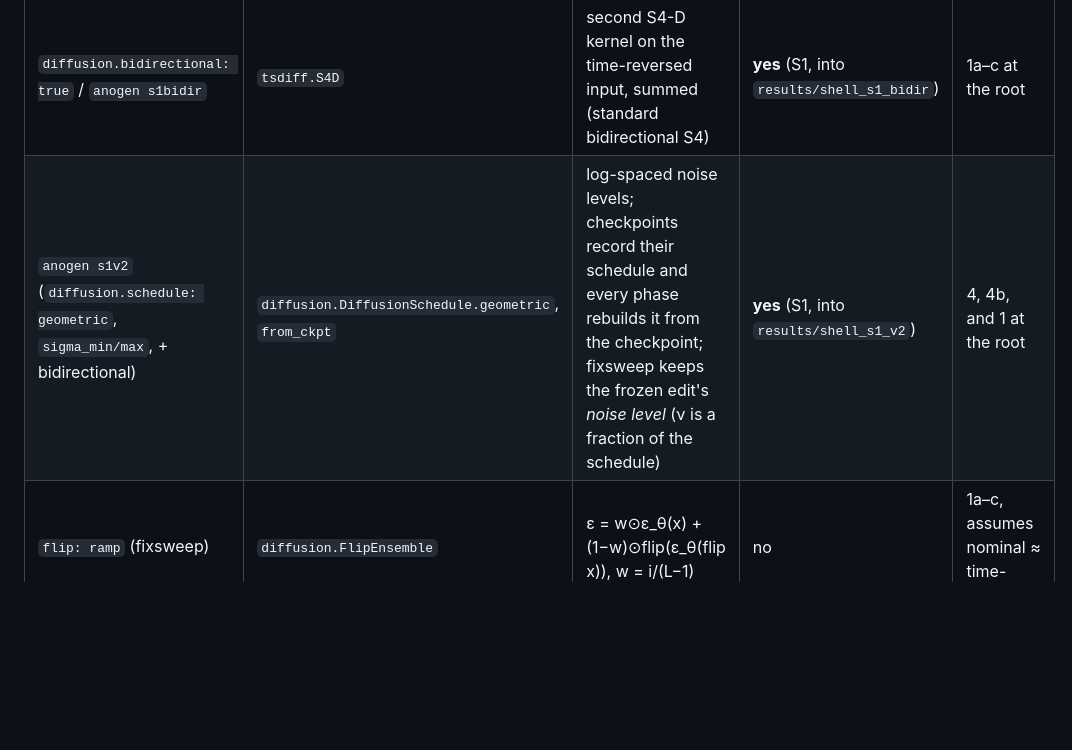
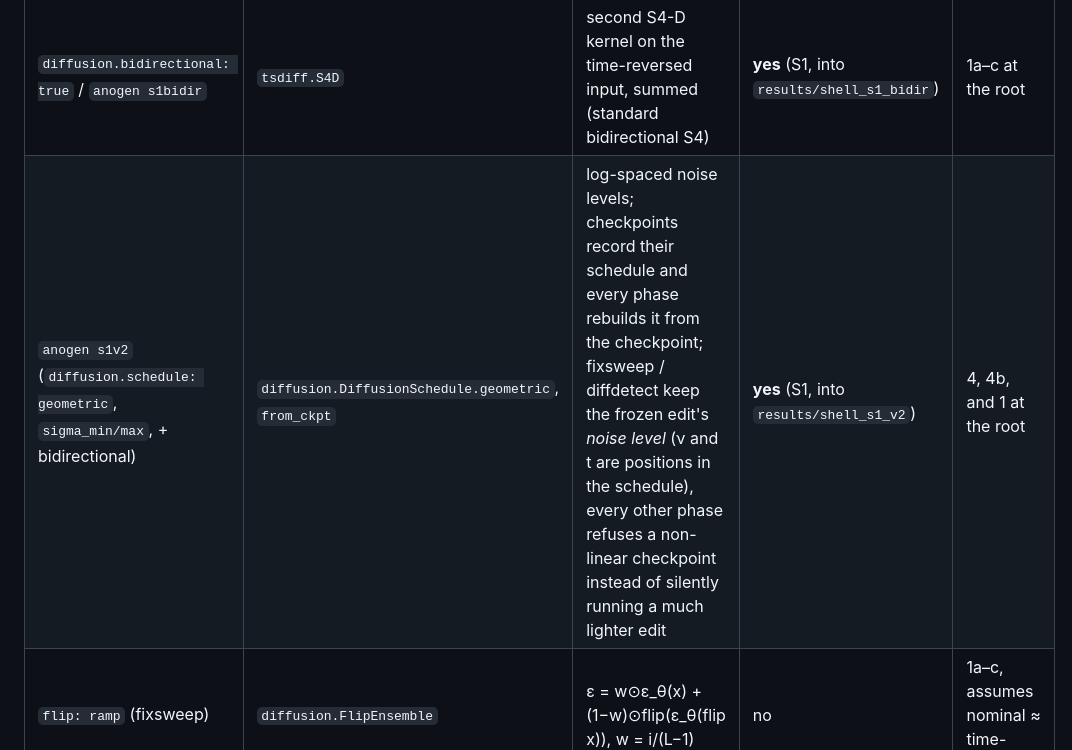
Before and after one commit to rlawnsiiiii/AnoGen, a Markdown page: docs/POSITION_BIAS.md, the part around the change. GitHub-like rendering; blank space fills up the shorter version.

Commit message:
Docs: schedule guard

```diff
--- a/docs/POSITION_BIAS.md
+++ b/docs/POSITION_BIAS.md
@@ -116,7 +116,7 @@ S1 in the mid-noise bins. If the mid-noise fit is worse, raise
 | Switch | Where | What it does | Retrain? | Targets |
 |---|---|---|---|---|
 | `diffusion.bidirectional: true` / `anogen s1bidir` | `tsdiff.S4D` | second S4-D kernel on the time-reversed input, summed (standard bidirectional S4) | **yes** (S1, into `results/shell_s1_bidir`) | 1a–c at the root |
-| `anogen s1v2` (`diffusion.schedule: geometric`, `sigma_min/max`, + bidirectional) | `diffusion.DiffusionSchedule.geometric`, `from_ckpt` | log-spaced noise levels; checkpoints record their schedule and every phase rebuilds it from the checkpoint; fixsweep keeps the frozen edit's *noise level* (ν is a fraction of the schedule) | **yes** (S1, into `results/shell_s1_v2`) | 4, 4b, and 1 at the root |
+| `anogen s1v2` (`diffusion.schedule: geometric`, `sigma_min/max`, + bidirectional) | `diffusion.DiffusionSchedule.geometric`, `from_ckpt` | log-spaced noise levels; checkpoints record their schedule and every phase rebuilds it from the checkpoint; fixsweep / diffdetect keep the frozen edit's *noise level* (ν and t are positions in the schedule), every other phase refuses a non-linear checkpoint instead of silently running a much lighter edit | **yes** (S1, into `results/shell_s1_v2`) | 4, 4b, and 1 at the root |
 | `flip: ramp` (fixsweep) | `diffusion.FlipEnsemble` | ε = w⊙ε_θ(x) + (1−w)⊙flip(ε_θ(flip x)), w = i/(L−1) | no | 1a–c, assumes nominal ≈ time-reversible |
 | `guidance_space: x0` | `steer.guided_ddim` | ∇ w.r.t. x̂₀, edit x̂₀, re-noise with the same ε (MPGD-style); no backward pass through the denoiser | no | 1c, and halves guidance cost |
 | `final_grad_scale: 0.25` | `steer.guided_ddim` | continuous version of `apply_final_grad` (P3) | no | 2 |
```
